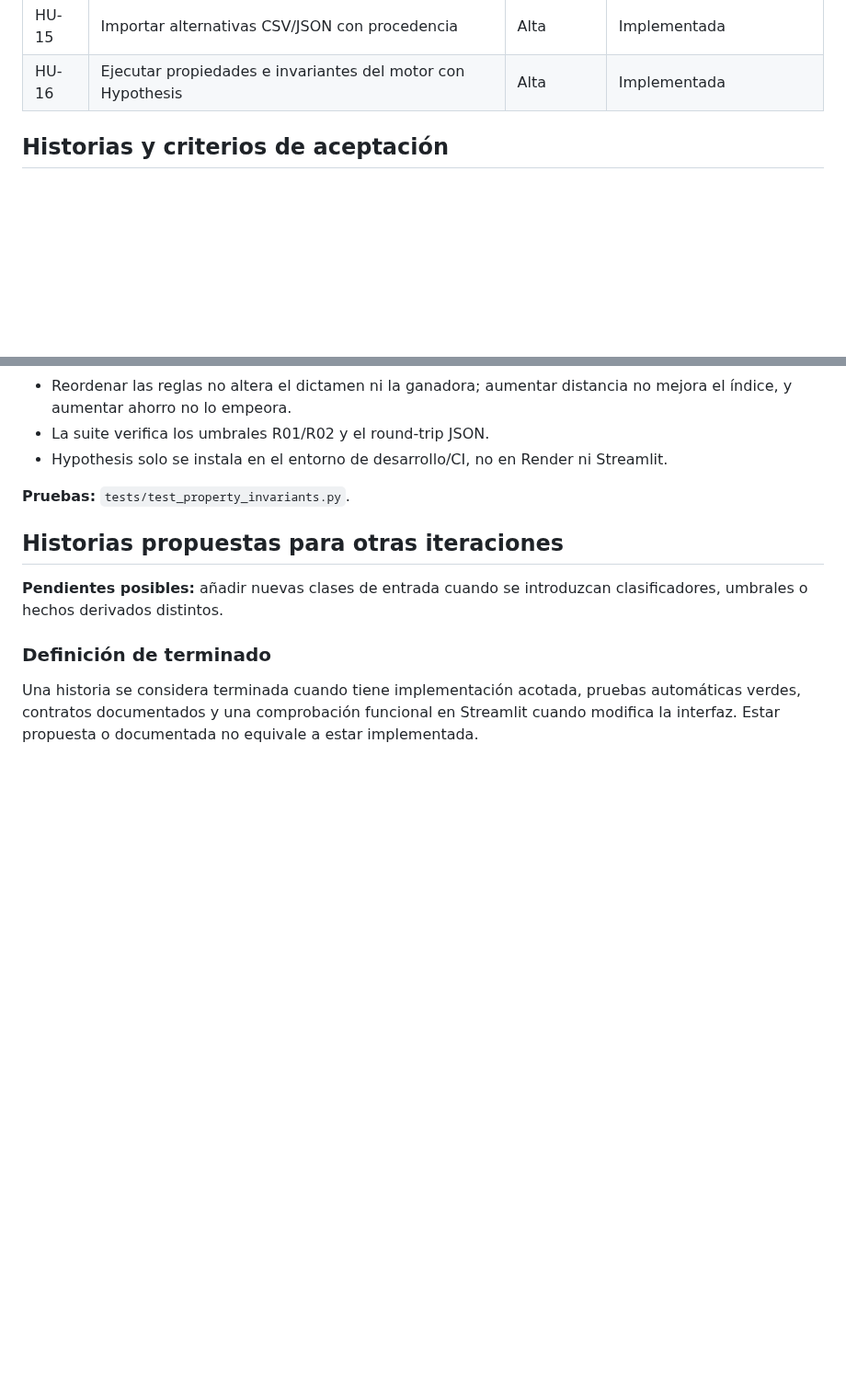
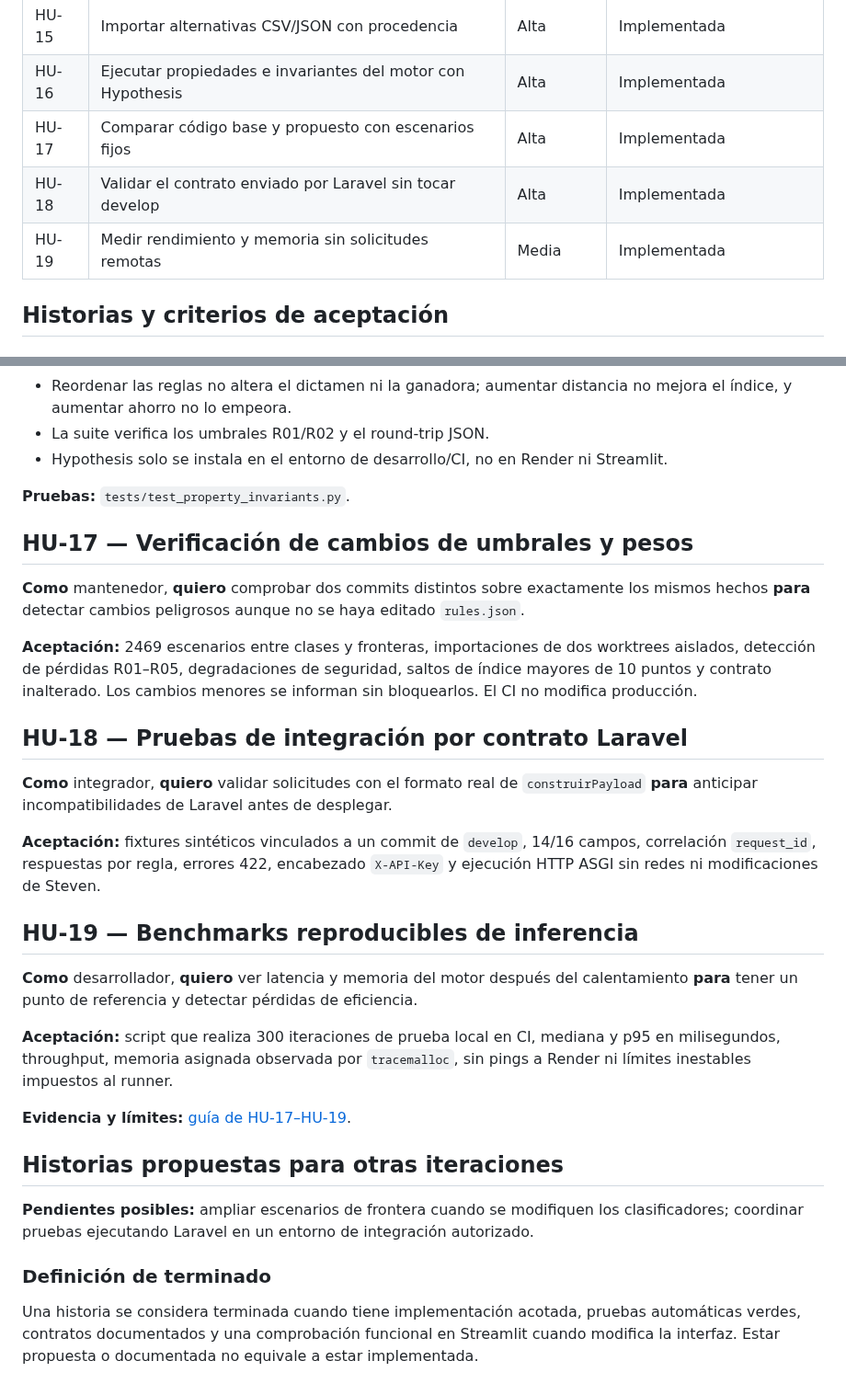
Before and after one commit to Stven2909/smartmarket-sv, a Markdown page: docs/historias-de-usuario.md, 2 parts joined by grey strips. Shown at 92% size. Rendered like a GitHub page; blank space fills up the shorter version.

Commit message:
docs: actualizar historias HU17–HU19 y alcances técnicos

```diff
--- a/docs/historias-de-usuario.md
+++ b/docs/historias-de-usuario.md
@@ -26,6 +26,9 @@ Como módulo de apoyo a decisiones de compra, el sistema experto recibe por HTTP
 | HU-14 | Ejecutar regresiones automáticamente en PR que cambian reglas | Alta | Implementada |
 | HU-15 | Importar alternativas CSV/JSON con procedencia | Alta | Implementada |
 | HU-16 | Ejecutar propiedades e invariantes del motor con Hypothesis | Alta | Implementada |
+| HU-17 | Comparar código base y propuesto con escenarios fijos | Alta | Implementada |
+| HU-18 | Validar el contrato enviado por Laravel sin tocar develop | Alta | Implementada |
+| HU-19 | Medir rendimiento y memoria sin solicitudes remotas | Media | Implementada |
 
 ## Historias y criterios de aceptación
 
@@ -240,9 +243,29 @@ Como módulo de apoyo a decisiones de compra, el sistema experto recibe por HTTP
 
 **Pruebas:** `tests/test_property_invariants.py`.
 
+## HU-17 — Verificación de cambios de umbrales y pesos
+
+**Como** mantenedor, **quiero** comprobar dos commits distintos sobre exactamente los mismos hechos **para** detectar cambios peligrosos aunque no se haya editado `rules.json`.
+
+**Aceptación:** 2469 escenarios entre clases y fronteras, importaciones de dos worktrees aislados, detección de pérdidas R01–R05, degradaciones de seguridad, saltos de índice mayores de 10 puntos y contrato inalterado. Los cambios menores se informan sin bloquearlos. El CI no modifica producción.
+
+## HU-18 — Pruebas de integración por contrato Laravel
+
+**Como** integrador, **quiero** validar solicitudes con el formato real de `construirPayload` **para** anticipar incompatibilidades de Laravel antes de desplegar.
+
+**Aceptación:** fixtures sintéticos vinculados a un commit de `develop`, 14/16 campos, correlación `request_id`, respuestas por regla, errores 422, encabezado `X-API-Key` y ejecución HTTP ASGI sin redes ni modificaciones de Steven.
+
+## HU-19 — Benchmarks reproducibles de inferencia
+
+**Como** desarrollador, **quiero** ver latencia y memoria del motor después del calentamiento **para** tener un punto de referencia y detectar pérdidas de eficiencia.
+
+**Aceptación:** script que realiza 300 iteraciones de prueba local en CI, mediana y p95 en milisegundos, throughput, memoria asignada observada por `tracemalloc`, sin pings a Render ni límites inestables impuestos al runner.
+
+**Evidencia y límites:** [guía de HU-17–HU-19](regresiones-integracion-benchmark.md).
+
 ## Historias propuestas para otras iteraciones
 
-**Pendientes posibles:** añadir nuevas clases de entrada cuando se introduzcan clasificadores, umbrales o hechos derivados distintos.
+**Pendientes posibles:** ampliar escenarios de frontera cuando se modifiquen los clasificadores; coordinar pruebas ejecutando Laravel en un entorno de integración autorizado.
 
 ### Definición de terminado
 
```
